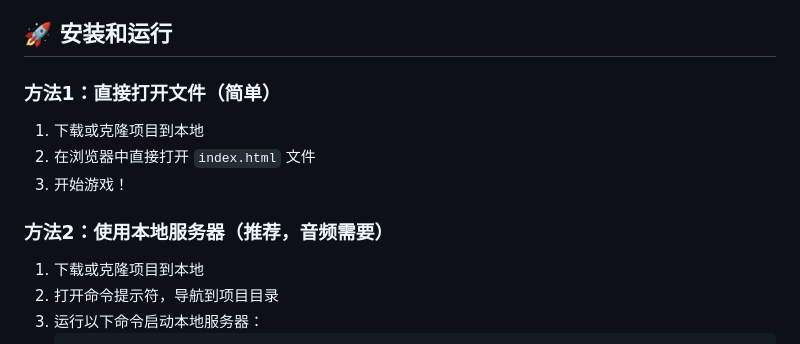
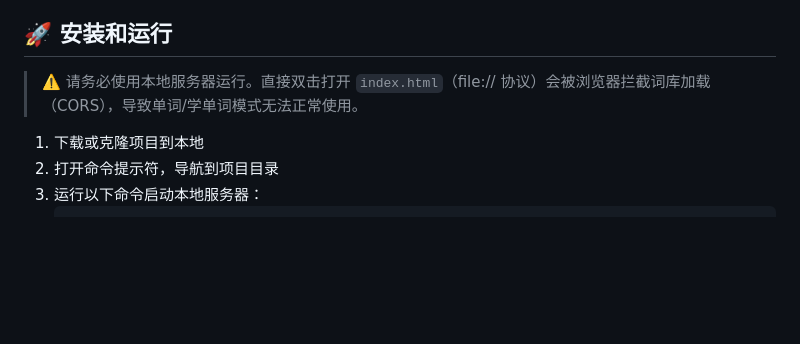
Before and after one commit to roczhouwh/keyboard-master, a Markdown page: README.md, the part around the change. Drawn GitHub-style; blank space fills up the shorter version.

Commit message:
docs: 删除 README 中不可行的「直接打开文件」运行方式，统一为本地服务器

```diff
--- a/README.md
+++ b/README.md
@@ -39,12 +39,8 @@
 
 ## 🚀 安装和运行
 
-### 方法1：直接打开文件（简单）
-1. 下载或克隆项目到本地
-2. 在浏览器中直接打开 `index.html` 文件
-3. 开始游戏！
+> ⚠️ 请务必使用本地服务器运行。直接双击打开 `index.html`（file:// 协议）会被浏览器拦截词库加载（CORS），导致单词/学单词模式无法正常使用。
 
-### 方法2：使用本地服务器（推荐，音频需要）
 1. 下载或克隆项目到本地
 2. 打开命令提示符，导航到项目目录
 3. 运行以下命令启动本地服务器：
```
